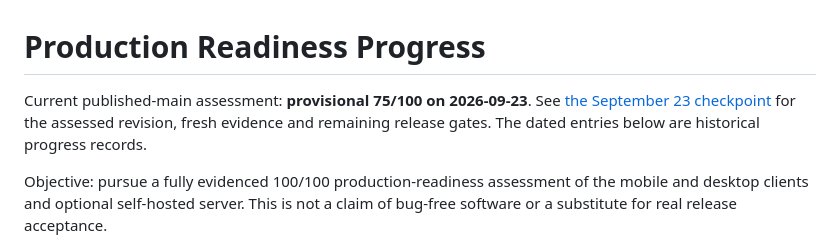
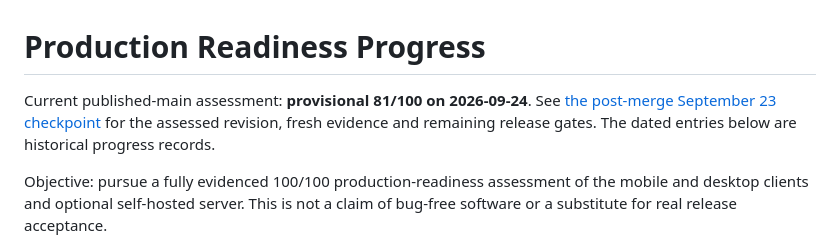
Before and after one commit to Yunushan/aethertune, a Markdown page: docs/PRODUCTION_READINESS_PROGRESS.md, the part around the change. GitHub-like rendering.

Commit message:
Record post-merge production readiness score

```diff
--- a/docs/PRODUCTION_READINESS_PROGRESS.md
+++ b/docs/PRODUCTION_READINESS_PROGRESS.md
@@ -1,7 +1,7 @@
 # Production Readiness Progress
 
-Current published-main assessment: **provisional 75/100 on 2026-09-23**. See
-[the September 23 checkpoint](PRODUCTION_READINESS_CHECKPOINT_2026-09-23.md)
+Current published-main assessment: **provisional 81/100 on 2026-09-24**. See
+[the post-merge September 23 checkpoint](PRODUCTION_READINESS_POST_MERGE_2026-09-23.md)
 for the assessed revision, fresh evidence and remaining release gates. The
 dated entries below are historical progress records.
 
```
Also changed, not shown: README.md (+1 -1 lines), docs/PRODUCTION_READINESS_POST_MERGE_2026-09-23.md (added, +46 -0 lines).
